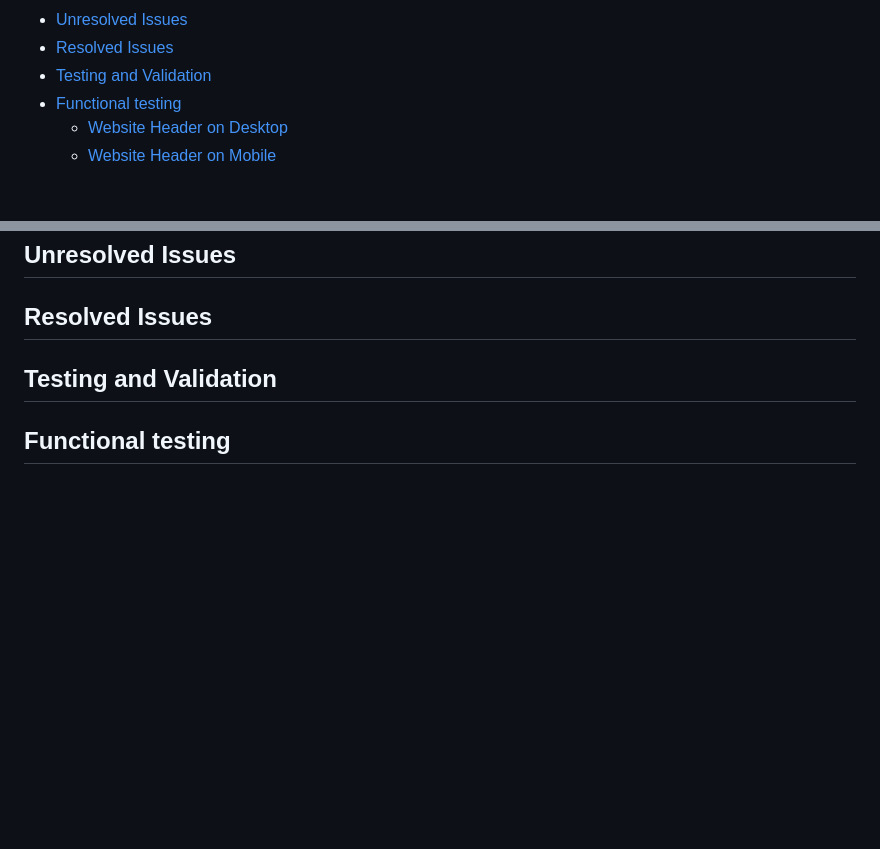
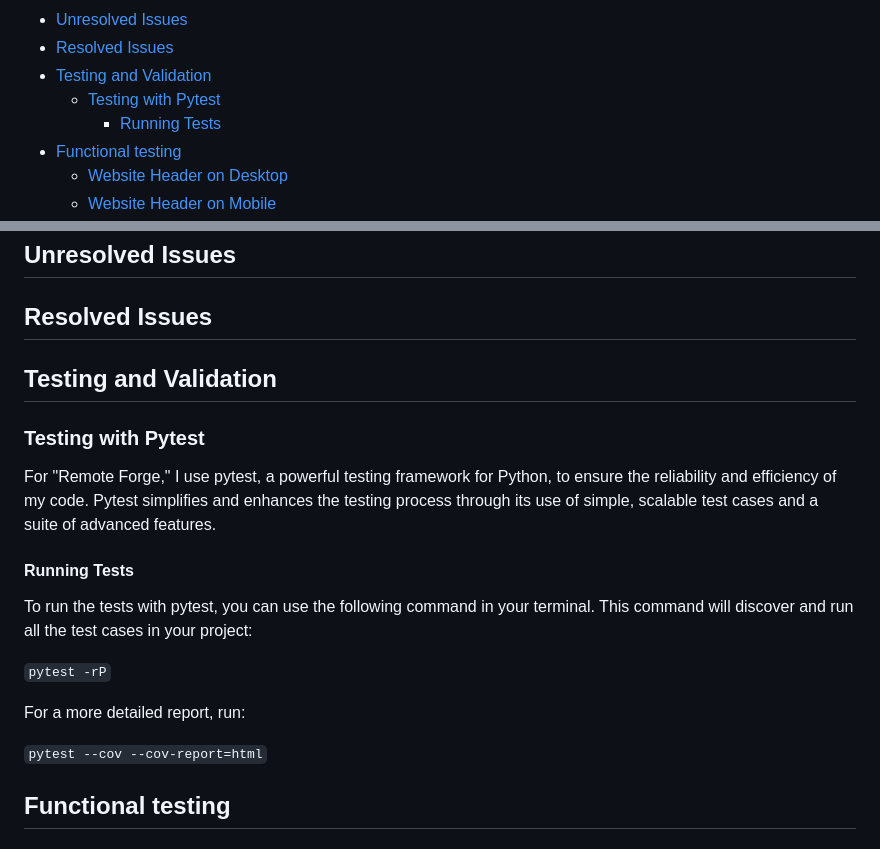
Before and after one commit to patrickhladun/remote-forge, a Markdown page: README.md, 2 parts joined by grey strips. GitHub-like rendering; blank space fills up the shorter version.

Commit message:
docs: add initial details on pytest

```diff
--- a/README.md
+++ b/README.md
@@ -60,6 +60,8 @@ Welcome to Remote Forge, my creation and your gateway to the world of remote wor
 - [Unresolved Issues](#unresolved-issues)
 - [Resolved Issues](#resolved-issues)
 - [Testing and Validation](#testing-and-validation)
+  - [Testing with Pytest](#testing-with-pytest)
+    - [Running Tests](#running-tests)
 - [Functional testing](#functional-testing)
   - [Website Header on Desktop](#website-header-on-desktop)
   - [Website Header on Mobile](#website-header-on-mobile)
@@ -502,6 +504,20 @@ These font choices are integral to the overall user experience, contributing not
 
 ## Testing and Validation
 
+### Testing with Pytest
+
+For "Remote Forge," I use pytest, a powerful testing framework for Python, to ensure the reliability and efficiency of my code. Pytest simplifies and enhances the testing process through its use of simple, scalable test cases and a suite of advanced features.
+
+#### Running Tests
+
+To run the tests with pytest, you can use the following command in your terminal. This command will discover and run all the test cases in your project:
+
+`pytest -rP`
+
+For a more detailed report, run:
+
+`pytest --cov --cov-report=html`
+
 ## Functional testing
 
 ### Website Header on Desktop
```
